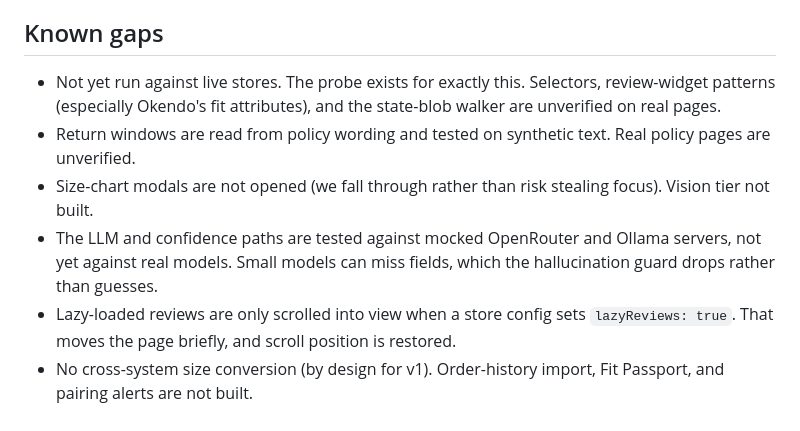
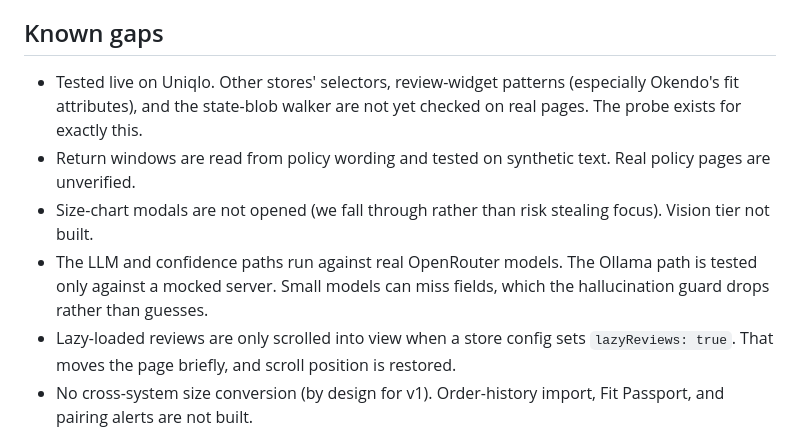
Before and after one commit to Nathan-123/dubhacks2026project, a Markdown page: README.md, the part around the change. GitHub-like rendering.

Commit message:
docs(readme): record live Uniqlo and OpenRouter testing in known gaps
Co-Authored-By: Claude Opus 5.5 <noreply@anthropic.com>

```diff
--- a/README.md
+++ b/README.md
@@ -161,10 +161,10 @@ Pre-cache: visit each demo page once before presenting. The extension caches eve
 
 ## Known gaps
 
-- Not yet run against live stores. The probe exists for exactly this. Selectors, review-widget patterns (especially Okendo's fit attributes), and the state-blob walker are unverified on real pages.
+- Tested live on Uniqlo. Other stores' selectors, review-widget patterns (especially Okendo's fit attributes), and the state-blob walker are not yet checked on real pages. The probe exists for exactly this.
 - Return windows are read from policy wording and tested on synthetic text. Real policy pages are unverified.
 - Size-chart modals are not opened (we fall through rather than risk stealing focus). Vision tier not built.
-- The LLM and confidence paths are tested against mocked OpenRouter and Ollama servers, not yet against real models. Small models can miss fields, which the hallucination guard drops rather than guesses.
+- The LLM and confidence paths run against real OpenRouter models. The Ollama path is tested only against a mocked server. Small models can miss fields, which the hallucination guard drops rather than guesses.
 - Lazy-loaded reviews are only scrolled into view when a store config sets `lazyReviews: true`. That moves the page briefly, and scroll position is restored.
 - No cross-system size conversion (by design for v1). Order-history import, Fit Passport, and pairing alerts are not built.
 - Size-click detection on unknown stores re-reads the detected control after any click. Stores with fully custom pickers may need a `sizeControl` selector in their config.
```
